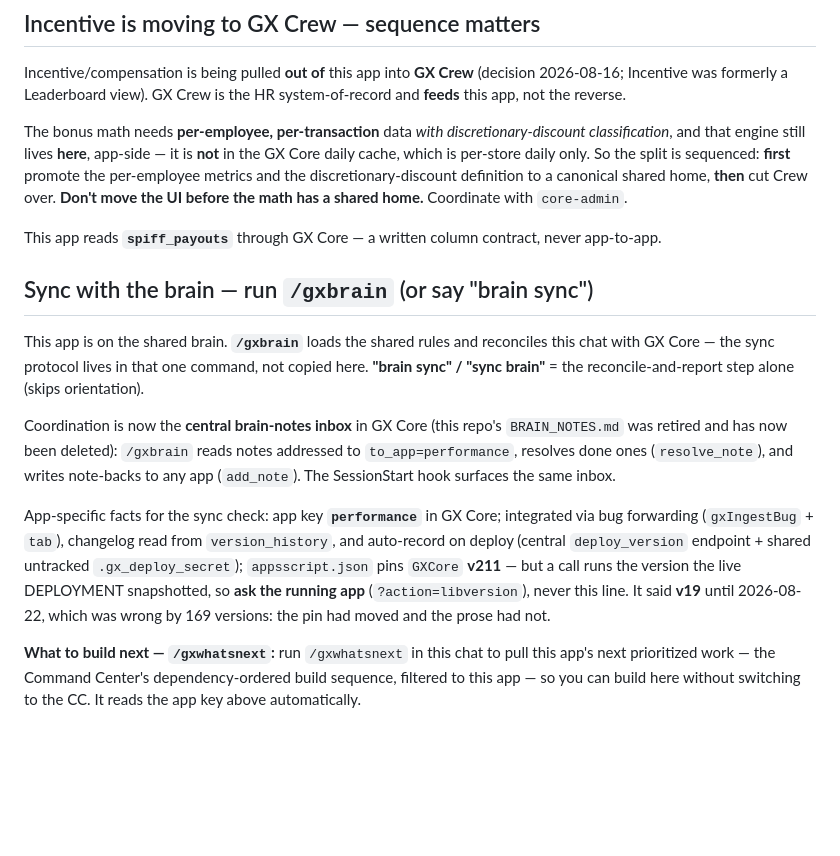
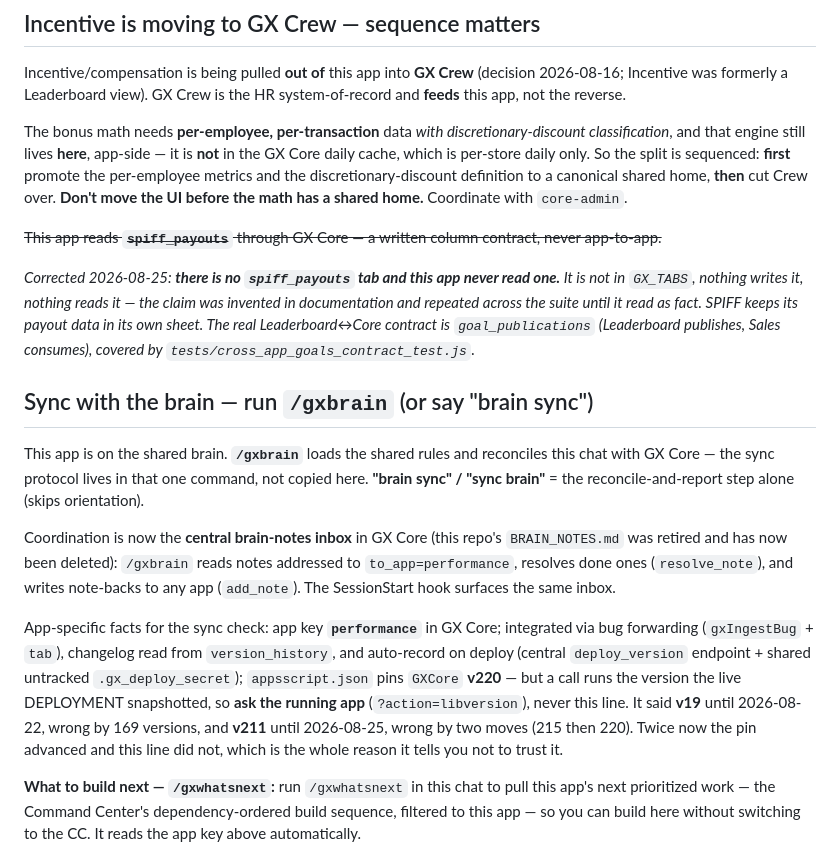
Before and after one commit to greencrosscanna/greencross-leaderboard, a Markdown page: CLAUDE.md, the part around the change. Rendered like a GitHub page; blank space fills up the shorter version.

Commit message:
CLAUDE.md: retract spiff_payouts, and correct the pin prose that drifted again
Two doc corrections, both instances of the same failure — prose asserting something the
code stopped agreeing with.

1. This file claimed 'This app reads spiff_payouts through GX Core — a written column
   contract'. No such tab exists: not in GX_TABS, nothing writes it, nothing reads it. The
   claim was invented in documentation and repeated across eight files until it read as
   fact. The real contract this app owns is goal_publications (Leaderboard publishes, Sales
   consumes), which IS covered by tests/cross_app_goals_contract_test.js.

2. The pin prose said v211. It was 215 before today and is 220 now. That paragraph exists
   specifically to warn that the pin moves and the prose doesn't — and it had drifted twice
   since the v19 correction it cites. Recorded both moves rather than just overwriting, so
   the history the paragraph is making a point with stays intact.

gx-theme's commands_reality_test.js now reads this file, so (1) cannot come back silently.

Co-Authored-By: Claude Opus 5 <noreply@anthropic.com>

```diff
--- a/CLAUDE.md
+++ b/CLAUDE.md
@@ -55,7 +55,13 @@ per-store daily only. So the split is sequenced: **first** promote the per-emplo
 discretionary-discount definition to a canonical shared home, **then** cut Crew over. **Don't move the UI
 before the math has a shared home.** Coordinate with `core-admin`.
 
-This app reads **`spiff_payouts`** through GX Core — a written column contract, never app-to-app.
+~~This app reads **`spiff_payouts`** through GX Core — a written column contract, never app-to-app.~~
+
+*Corrected 2026-08-25: **there is no `spiff_payouts` tab and this app never read one.** It is not in
+`GX_TABS`, nothing writes it, nothing reads it — the claim was invented in documentation and repeated
+across the suite until it read as fact. SPIFF keeps its payout data in its own sheet. The real
+Leaderboard↔Core contract is `goal_publications` (Leaderboard publishes, Sales consumes), covered by
+`tests/cross_app_goals_contract_test.js`.*
 
 ## Sync with the brain — run `/gxbrain` (or say "brain sync")
 
@@ -69,9 +75,10 @@ writes note-backs to any app (`add_note`). The SessionStart hook surfaces the sa
 App-specific facts for the sync check: app key **`performance`** in GX Core; integrated via bug forwarding
 (`gxIngestBug` + `tab`), changelog read from `version_history`, and auto-record on deploy (central
 `deploy_version` endpoint + shared untracked `.gx_deploy_secret`); `appsscript.json` pins `GXCore`
-**v211** — but a call runs the version the live DEPLOYMENT snapshotted, so **ask the running app**
-(`?action=libversion`), never this line. It said **v19** until 2026-08-22, which was wrong by 169
-versions: the pin had moved and the prose had not.
+**v220** — but a call runs the version the live DEPLOYMENT snapshotted, so **ask the running app**
+(`?action=libversion`), never this line. It said **v19** until 2026-08-22, wrong by 169 versions, and
+**v211** until 2026-08-25, wrong by two moves (215 then 220). Twice now the pin advanced and this line
+did not, which is the whole reason it tells you not to trust it.
 
 **What to build next — `/gxwhatsnext`:** run `/gxwhatsnext` in this chat to pull this app's next prioritized work — the Command Center's dependency-ordered build sequence, filtered to this app — so you can build here without switching to the CC. It reads the app key above automatically.
 
```
